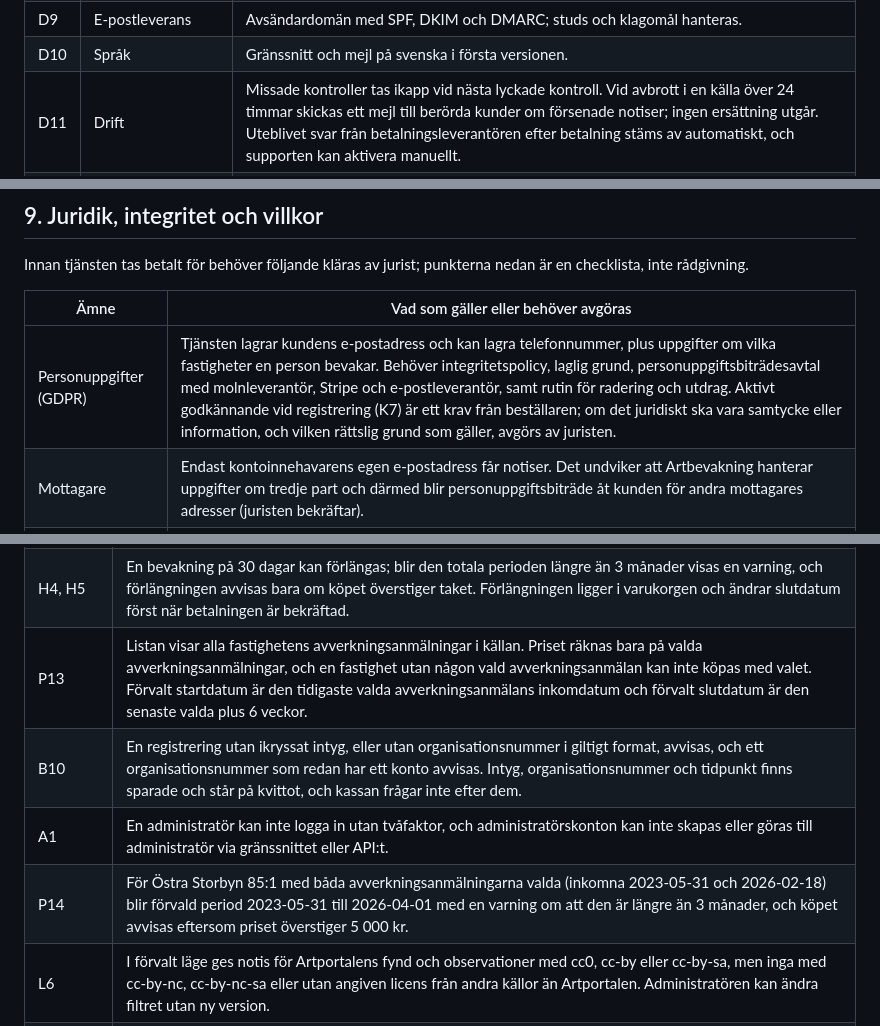
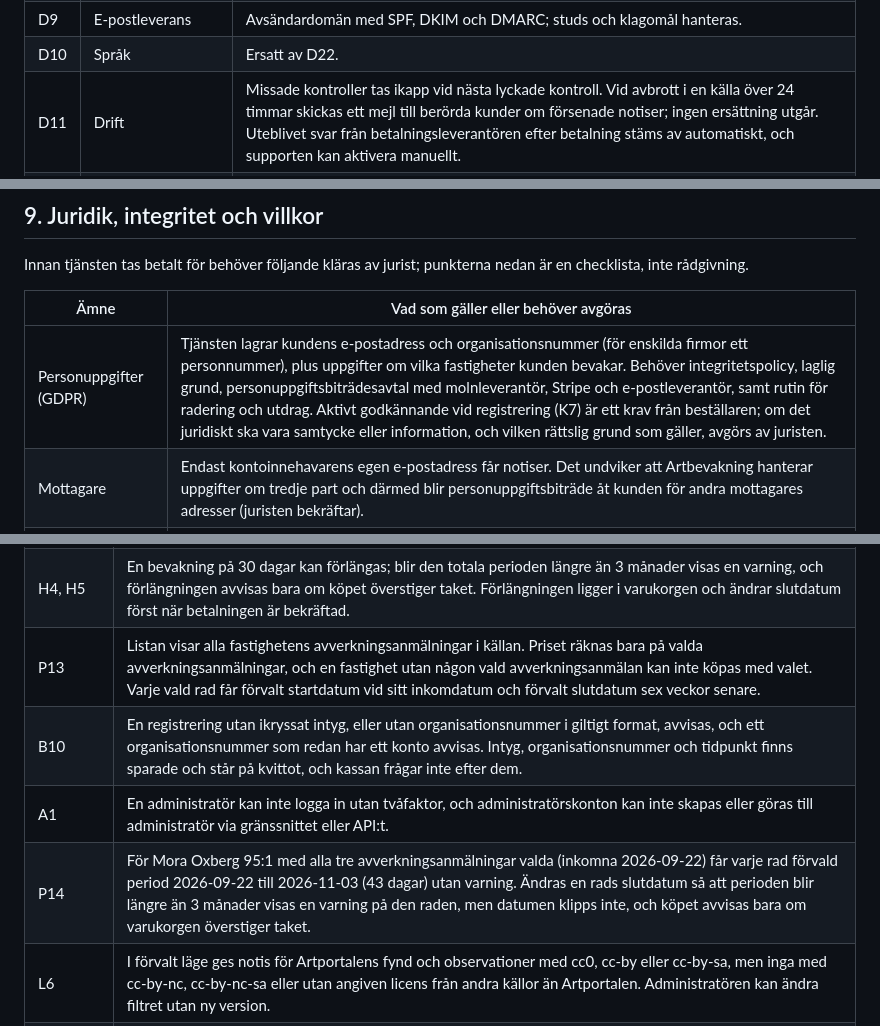
Before and after one commit to henrik-carlsson/LLVP, a Markdown page: artlarm/docs/PRD.md, 3 parts joined by grey strips. GitHub-like rendering.

```diff
--- a/artlarm/docs/PRD.md
+++ b/artlarm/docs/PRD.md
@@ -275,7 +275,7 @@ Tjänsten ska drivas på egen server eller i en molntjänst, till exempel AWS, o
 | D7 | Övervakning | Loggning och varningar (ej till kunder) vid misslyckade utskick, misslyckade API-anrop mot Artdatabanken/Lantmäteriet/Stripe och försenad bevakning. |
 | D8 | Skalbarhet | Antalet API-anrop mot SOS måste hållas inom kvoten. SOS tillåter högst 10 000 träffar per sökning (skip plus take), så större hämtningar delas upp i tidsfönster. Prototypen gör minst ett anrop per del av fastighetens geometri och per kontroll; med många bevakningar behövs gruppering eller cache (se risker). |
 | D9 | E-postleverans | Avsändardomän med SPF, DKIM och DMARC; studs och klagomål hanteras. |
-| D10 | Språk | Gränssnitt och mejl på svenska i första versionen. |
+| D10 | Språk | Ersatt av D22. |
 | D11 | Drift | Missade kontroller tas ikapp vid nästa lyckade kontroll. Vid avbrott i en källa över 24 timmar skickas ett mejl till berörda kunder om försenade notiser; ingen ersättning utgår. Uteblivet svar från betalningsleverantören efter betalning stäms av automatiskt, och supporten kan aktivera manuellt. |
 | D12 | Lokal körning | Hela tjänsten ska gå att köra på en utvecklingsdator med ett enda kommando (Docker Compose): webb, arbetsprocess, PostgreSQL med PostGIS och en lokal mejlfångare (till exempel Mailpit) som visar utgående mejl i stället för att skicka dem. Samma containerbilder och samma konfiguration via miljövariabler används lokalt och på AWS. |
 | D13 | Betalning | Betalning går genom en adapter med två lägen: simulerad betalning och Stripe. Den simulerade har en egen kassasida med knapparna "Betala" och "Misslyckad betalning" och skickar samma webhook-händelser som Stripe, så att aktivering (B6), faktura (B7), rabattkod (B13–B15), tak (B11), minsta belopp (B16) och varukorg (B17) prövas genom samma flöde. Den simulerade betalningen flyttar aldrig pengar och kontaktar inte Stripe. |
@@ -296,7 +296,7 @@ Innan tjänsten tas betalt för behöver följande kläras av jurist; punkterna
 
 | Ämne | Vad som gäller eller behöver avgöras |
 | --- | --- |
-| Personuppgifter (GDPR) | Tjänsten lagrar kundens e-postadress och kan lagra telefonnummer, plus uppgifter om vilka fastigheter en person bevakar. Behöver integritetspolicy, laglig grund, personuppgiftsbiträdesavtal med molnleverantör, Stripe och e-postleverantör, samt rutin för radering och utdrag. Aktivt godkännande vid registrering (K7) är ett krav från beställaren; om det juridiskt ska vara samtycke eller information, och vilken rättslig grund som gäller, avgörs av juristen. |
+| Personuppgifter (GDPR) | Tjänsten lagrar kundens e-postadress och organisationsnummer (för enskilda firmor ett personnummer), plus uppgifter om vilka fastigheter kunden bevakar. Behöver integritetspolicy, laglig grund, personuppgiftsbiträdesavtal med molnleverantör, Stripe och e-postleverantör, samt rutin för radering och utdrag. Aktivt godkännande vid registrering (K7) är ett krav från beställaren; om det juridiskt ska vara samtycke eller information, och vilken rättslig grund som gäller, avgörs av juristen. |
 | Mottagare | Endast kontoinnehavarens egen e-postadress får notiser. Det undviker att Artbevakning hanterar uppgifter om tredje part och därmed blir personuppgiftsbiträde åt kunden för andra mottagares adresser (juristen bekräftar). |
 | Villkor och återbetalning | Ingen återbetalning när en bevakning tas bort. Kunden informeras vid köp och vid borttagning och bekräftar (H2, B8). Om konsumenter ska kunna köpa måste ångerrätt vid distansköp och samtycke till direkt påbörjad tjänst hanteras; om tjänsten riktas till företag och yrkesutförare kan det förenklas. Beslut: tjänsten säljs till företag och yrkesutförare, vilket förenklar konsumentreglerna; kunden intygar vid registreringen med en ruta och anger organisationsnummer (K9). |
 | Moms och bokföring | Moms på tjänsten (förmodligen 25 %), kvitto/faktura enligt kraven, och lagring av transaktionsunderlag enligt bokföringslagen, vilket begränsar radering av ett konto (K6). |
@@ -337,10 +337,10 @@ Kraven "så snart" (L1) och daglig sammanfattning kl 09:00 (S2) blir mätbara me
 | P8–P12 | En ny avverkningsanmälan inom en bevakad fastighet ger ett informationsmejl, en tydlig markering vid inloggning och ett alternativ att lägga kompletteringen i varukorgen; ytan och priset i den ursprungliga bevakningen är oförändrade. En fastighet med 0 ha kan inte köpas med valet "endast avverkningsanmälda ytor". |
 | B13, A2, A4 | En giltig kod sänker totalen med rätt procent och visas på kvittot. En borttagen kod avvisas i nya köp men påverkar inte tidigare köp. Ändrat grundpris gäller nya köp, och redan köpta bevakningar behåller sitt pris. En vanlig kund når inte administrationen (A6). |
 | H4, H5 | En bevakning på 30 dagar kan förlängas; blir den totala perioden längre än 3 månader visas en varning, och förlängningen avvisas bara om köpet överstiger taket. Förlängningen ligger i varukorgen och ändrar slutdatum först när betalningen är bekräftad. |
-| P13 | Listan visar alla fastighetens avverkningsanmälningar i källan. Priset räknas bara på valda avverkningsanmälningar, och en fastighet utan någon vald avverkningsanmälan kan inte köpas med valet. Förvalt startdatum är den tidigaste valda avverkningsanmälans inkomdatum och förvalt slutdatum är den senaste valda plus 6 veckor. |
+| P13 | Listan visar alla fastighetens avverkningsanmälningar i källan. Priset räknas bara på valda avverkningsanmälningar, och en fastighet utan någon vald avverkningsanmälan kan inte köpas med valet. Varje vald rad får förvalt startdatum vid sitt inkomdatum och förvalt slutdatum sex veckor senare. |
 | B10 | En registrering utan ikryssat intyg, eller utan organisationsnummer i giltigt format, avvisas, och ett organisationsnummer som redan har ett konto avvisas. Intyg, organisationsnummer och tidpunkt finns sparade och står på kvittot, och kassan frågar inte efter dem. |
 | A1 | En administratör kan inte logga in utan tvåfaktor, och administratörskonton kan inte skapas eller göras till administratör via gränssnittet eller API:t. |
-| P14 | För Östra Storbyn 85:1 med båda avverkningsanmälningarna valda (inkomna 2023-05-31 och 2026-02-18) blir förvald period 2023-05-31 till 2026-04-01 med en varning om att den är längre än 3 månader, och köpet avvisas eftersom priset överstiger 5 000 kr. |
+| P14 | För Mora Oxberg 95:1 med alla tre avverkningsanmälningar valda (inkomna 2026-09-22) får varje rad förvald period 2026-09-22 till 2026-11-03 (43 dagar) utan varning. Ändras en rads slutdatum så att perioden blir längre än 3 månader visas en varning på den raden, men datumen klipps inte, och köpet avvisas bara om varukorgen överstiger taket. |
 | L6 | I förvalt läge ges notis för Artportalens fynd och observationer med cc0, cc-by eller cc-by-sa, men inga med cc-by-nc, cc-by-nc-sa eller utan angiven licens från andra källor än Artportalen. Administratören kan ändra filtret utan ny version. |
 | L7, O8, B16 | En inventering med 105 observationer ger ett mejl per kontroll, inte 105. Ett fynd daterat inom perioden som rapporteras tre dagar efter slutdatum ger notis; ett fynd daterat före startdatum ger inte notis. Ett köp med fullpris under 200 kr debiteras 200 kr. |
 | L8, L9 | Ett nytt fynd som syns i SOS ger notis inom 30 minuter i 95 % av fallen. En startrapport med 400 observationer visar de 50 senaste i mejlet och alla 400 i CSV-bilagan. |
```
Also changed, not shown: artlarm/docs/byggplan.md (added, +58 -0 lines), 1 other file.
